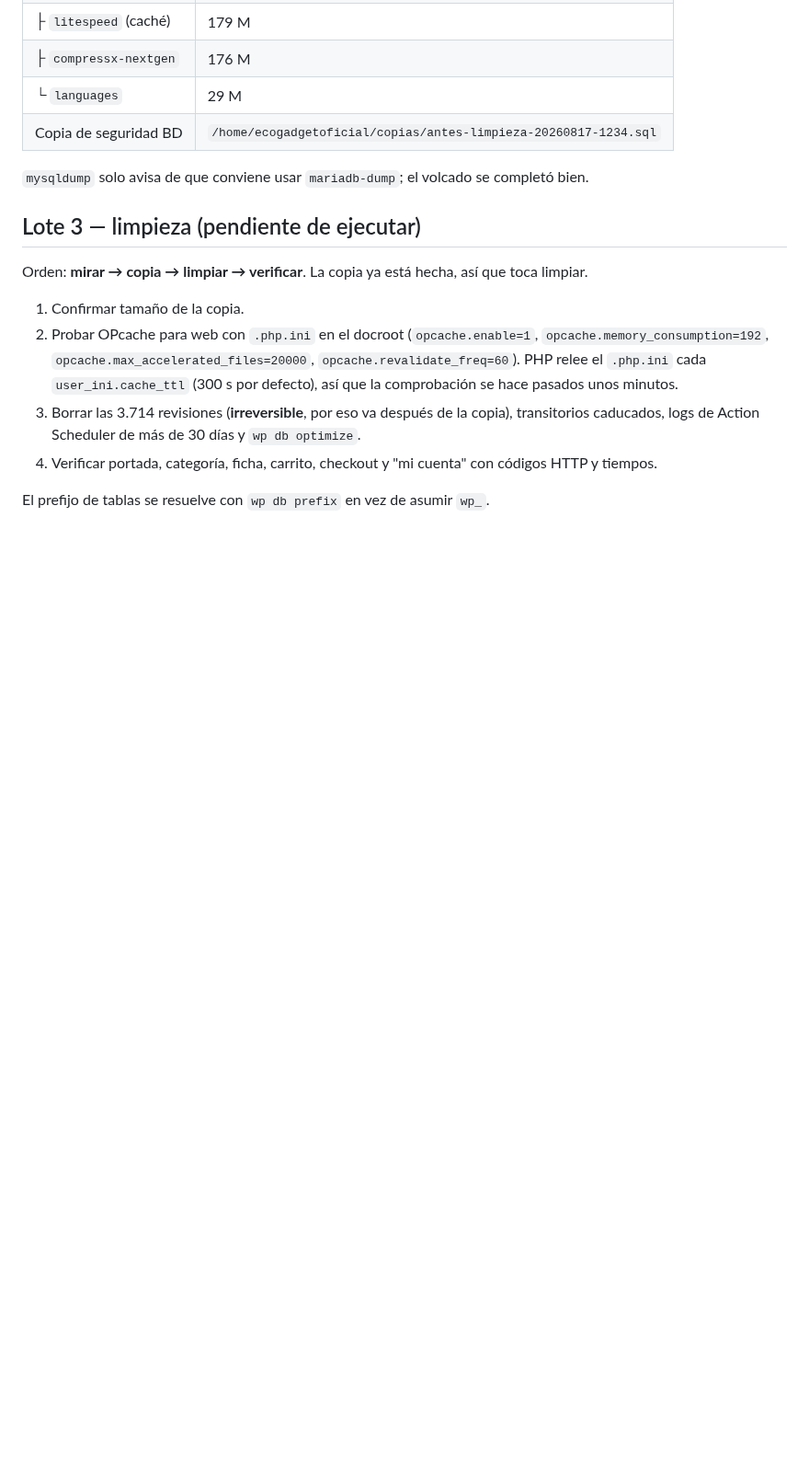
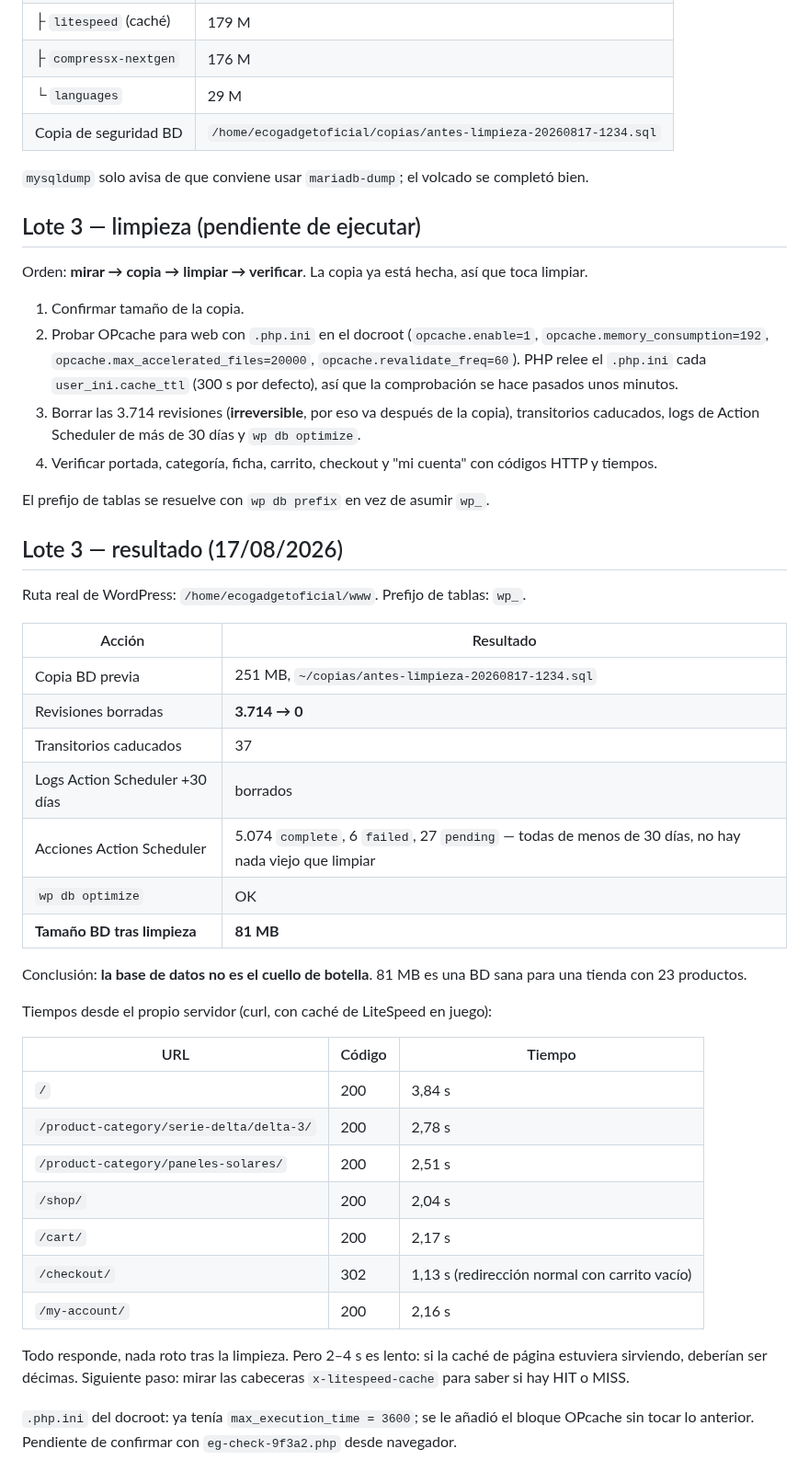
Before and after one commit to casero8/bot-ventasnumerouno, a Markdown page: seo-blog/servidor-y-rendimiento.md, the part around the change. Shown at 92% size. Rendered like a GitHub page; blank space fills up the shorter version.

Commit message:
docs: resultado del lote 3 (limpieza BD, 3714 revisiones, 81 MB, tiempos)

```diff
--- a/seo-blog/servidor-y-rendimiento.md
+++ b/seo-blog/servidor-y-rendimiento.md
@@ -121,3 +121,38 @@ Orden: **mirar → copia → limpiar → verificar**. La copia ya está hecha, a
 4. Verificar portada, categoría, ficha, carrito, checkout y "mi cuenta" con códigos HTTP y tiempos.
 
 El prefijo de tablas se resuelve con `wp db prefix` en vez de asumir `wp_`.
+
+## Lote 3 — resultado (17/08/2026)
+
+Ruta real de WordPress: `/home/ecogadgetoficial/www`. Prefijo de tablas: `wp_`.
+
+| Acción | Resultado |
+|---|---|
+| Copia BD previa | 251 MB, `~/copias/antes-limpieza-20260817-1234.sql` |
+| Revisiones borradas | **3.714 → 0** |
+| Transitorios caducados | 37 |
+| Logs Action Scheduler +30 días | borrados |
+| Acciones Action Scheduler | 5.074 `complete`, 6 `failed`, 27 `pending` — todas de menos de 30 días, no hay nada viejo que limpiar |
+| `wp db optimize` | OK |
+| **Tamaño BD tras limpieza** | **81 MB** |
+
+Conclusión: **la base de datos no es el cuello de botella**. 81 MB es una BD sana para una tienda con 23 productos.
+
+Tiempos desde el propio servidor (curl, con caché de LiteSpeed en juego):
+
+| URL | Código | Tiempo |
+|---|---|---|
+| `/` | 200 | 3,84 s |
+| `/product-category/serie-delta/delta-3/` | 200 | 2,78 s |
+| `/product-category/paneles-solares/` | 200 | 2,51 s |
+| `/shop/` | 200 | 2,04 s |
+| `/cart/` | 200 | 2,17 s |
+| `/checkout/` | 302 | 1,13 s (redirección normal con carrito vacío) |
+| `/my-account/` | 200 | 2,16 s |
+
+Todo responde, nada roto tras la limpieza. Pero 2–4 s es lento: si la caché de página
+estuviera sirviendo, deberían ser décimas. Siguiente paso: mirar las cabeceras
+`x-litespeed-cache` para saber si hay HIT o MISS.
+
+`.php.ini` del docroot: ya tenía `max_execution_time = 3600`; se le añadió el bloque OPcache
+sin tocar lo anterior. Pendiente de confirmar con `eg-check-9f3a2.php` desde navegador.
```
